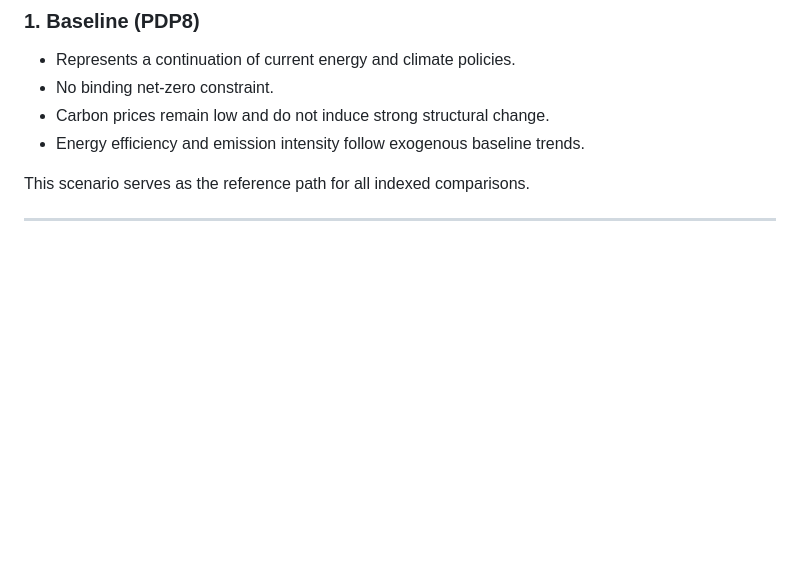
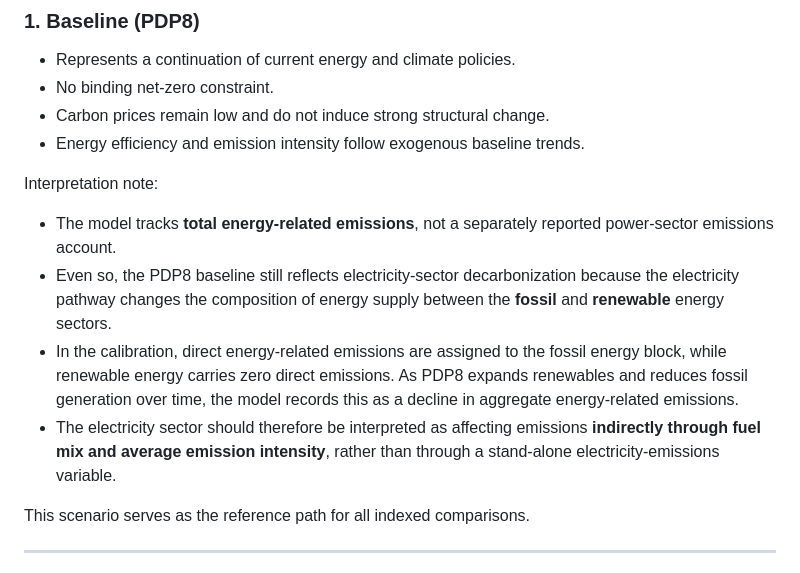
Before and after one commit to schultkr/DGE-METRIC-VietNam, a Markdown page: docs/scenario.md, the part around the change. Drawn GitHub-style; blank space fills up the shorter version.

```diff
--- a/docs/scenario.md
+++ b/docs/scenario.md
@@ -36,6 +36,12 @@ The following scenarios are implemented and compared:
 - No binding net-zero constraint.
 - Carbon prices remain low and do not induce strong structural change.
 - Energy efficiency and emission intensity follow exogenous baseline trends.
+
+Interpretation note:
+- The model tracks **total energy-related emissions**, not a separately reported power-sector emissions account.
+- Even so, the PDP8 baseline still reflects electricity-sector decarbonization because the electricity pathway changes the composition of energy supply between the **fossil** and **renewable** energy sectors.
+- In the calibration, direct energy-related emissions are assigned to the fossil energy block, while renewable energy carries zero direct emissions. As PDP8 expands renewables and reduces fossil generation over time, the model records this as a decline in aggregate energy-related emissions.
+- The electricity sector should therefore be interpreted as affecting emissions **indirectly through fuel mix and average emission intensity**, rather than through a stand-alone electricity-emissions variable.
 
 This scenario serves as the reference path for all indexed comparisons.
 
```
